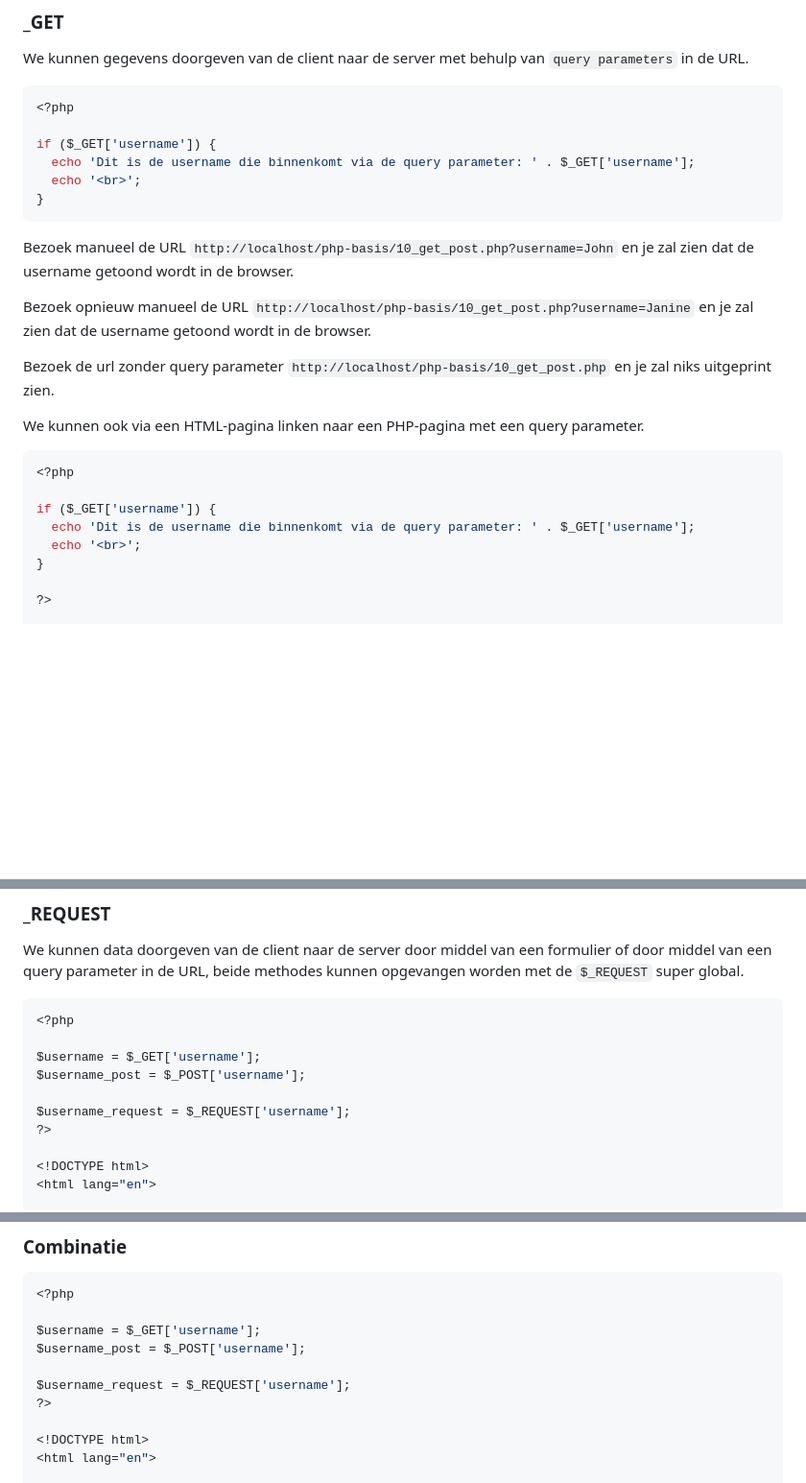
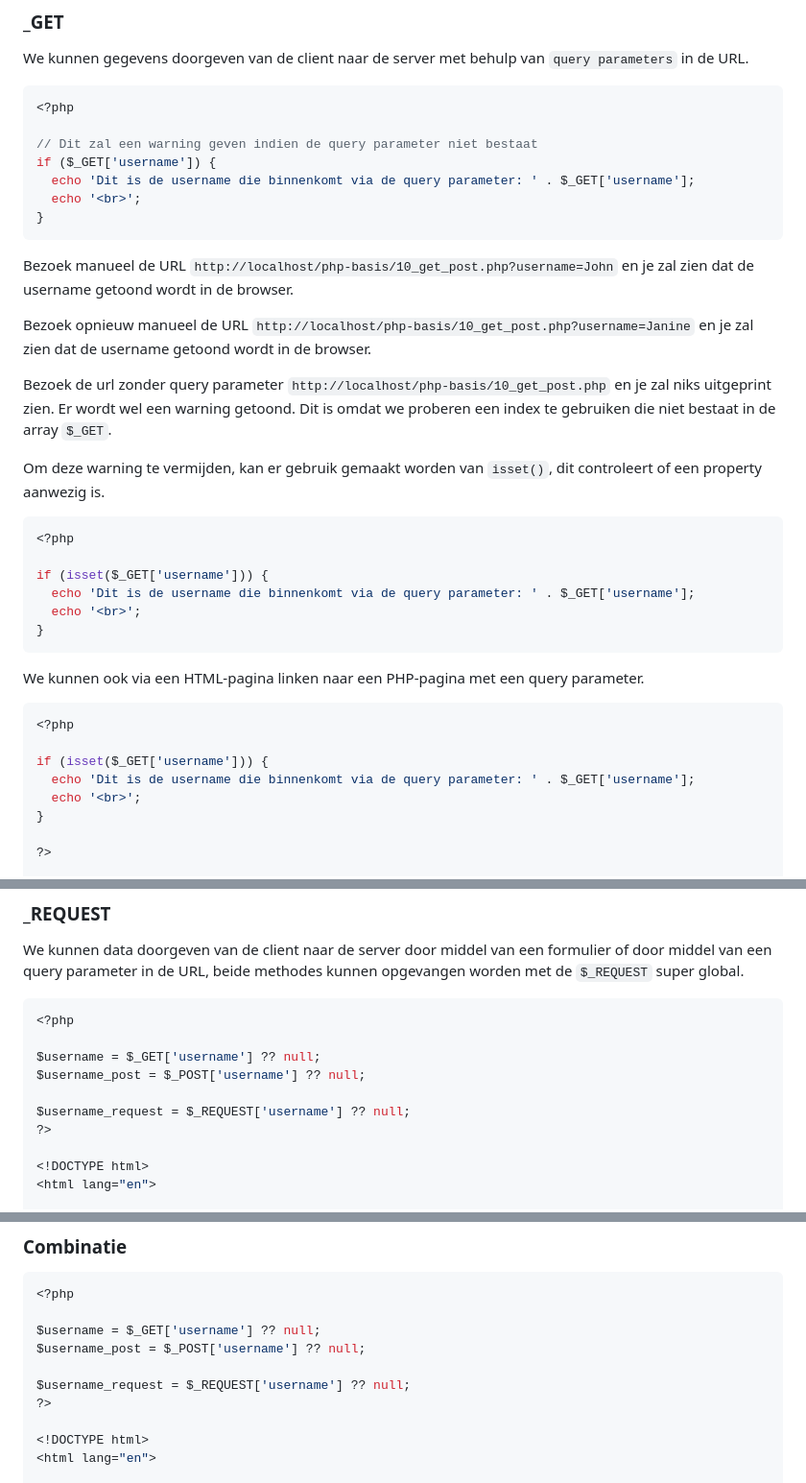
Before and after one commit to code-coaching/blog-posts, a Markdown page: php-basics.nl.md, 3 parts joined by grey strips. Shown at 96% size. Drawn GitHub-style; blank space fills up the shorter version.

Commit message:
fix: warnings

````diff
--- a/php-basics.nl.md
+++ b/php-basics.nl.md
@@ -1202,6 +1208,7 @@ We kunnen gegevens doorgeven van de client naar de server met behulp van `query
 ```php
 <?php
 
+// Dit zal een warning geven indien de query parameter niet bestaat
 if ($_GET['username']) {
   echo 'Dit is de username die binnenkomt via de query parameter: ' . $_GET['username'];
   echo '<br>';
@@ -1212,14 +1219,25 @@ Bezoek manueel de URL `http://localhost/php-basis/10_get_post.php?username=John`
 
 Bezoek opnieuw manueel de URL `http://localhost/php-basis/10_get_post.php?username=Janine` en je zal zien dat de username getoond wordt in de browser.
 
-Bezoek de url zonder query parameter `http://localhost/php-basis/10_get_post.php` en je zal niks uitgeprint zien.
+Bezoek de url zonder query parameter `http://localhost/php-basis/10_get_post.php` en je zal niks uitgeprint zien. Er wordt wel een warning getoond. Dit is omdat we proberen een index te gebruiken die niet bestaat in de array `$_GET`.
+
+Om deze warning te vermijden, kan er gebruik gemaakt worden van `isset()`, dit controleert of een property aanwezig is.
+
+```php
+<?php
+
+if (isset($_GET['username'])) {
+  echo 'Dit is de username die binnenkomt via de query parameter: ' . $_GET['username'];
+  echo '<br>';
+}
+```
 
 We kunnen ook via een HTML-pagina linken naar een PHP-pagina met een query parameter.
 
 ```php
 <?php
 
-if ($_GET['username']) {
+if (isset($_GET['username'])) {
   echo 'Dit is de username die binnenkomt via de query parameter: ' . $_GET['username'];
   echo '<br>';
 }
@@ -1332,10 +1353,10 @@ We kunnen data doorgeven van de client naar de server door middel van een formul
 ```php
 <?php
 
-$username = $_GET['username'];
-$username_post = $_POST['username'];
-
-$username_request = $_REQUEST['username'];
+$username = $_GET['username'] ?? null;
+$username_post = $_POST['username'] ?? null;
+
+$username_request = $_REQUEST['username'] ?? null;
 ?>
 
 <!DOCTYPE html>
@@ -1376,10 +1397,10 @@ $username_request = $_REQUEST['username'];
 ```php
 <?php
 
-$username = $_GET['username'];
-$username_post = $_POST['username'];
-
-$username_request = $_REQUEST['username'];
+$username = $_GET['username'] ?? null;
+$username_post = $_POST['username'] ?? null;
+
+$username_request = $_REQUEST['username'] ?? null;
 ?>
 
 <!DOCTYPE html>
````
Also changed, not shown: other parts of php-basics.nl.md (+26 -13 lines).
